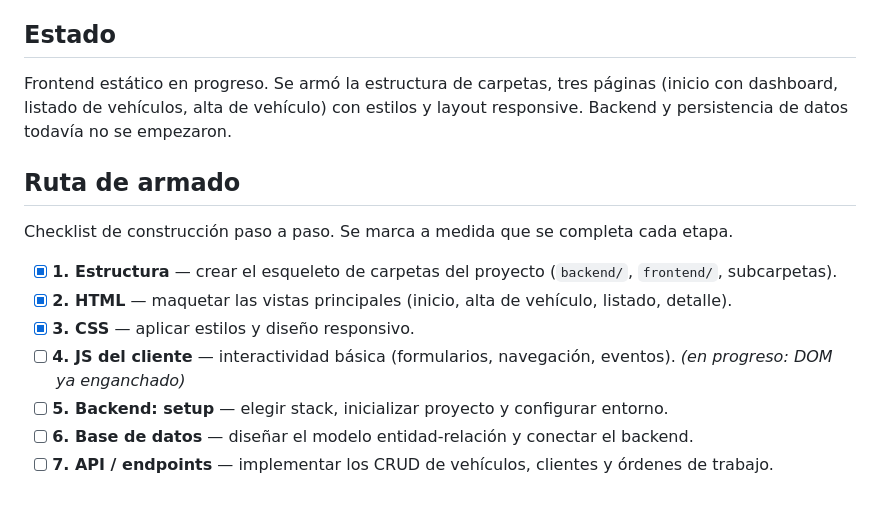
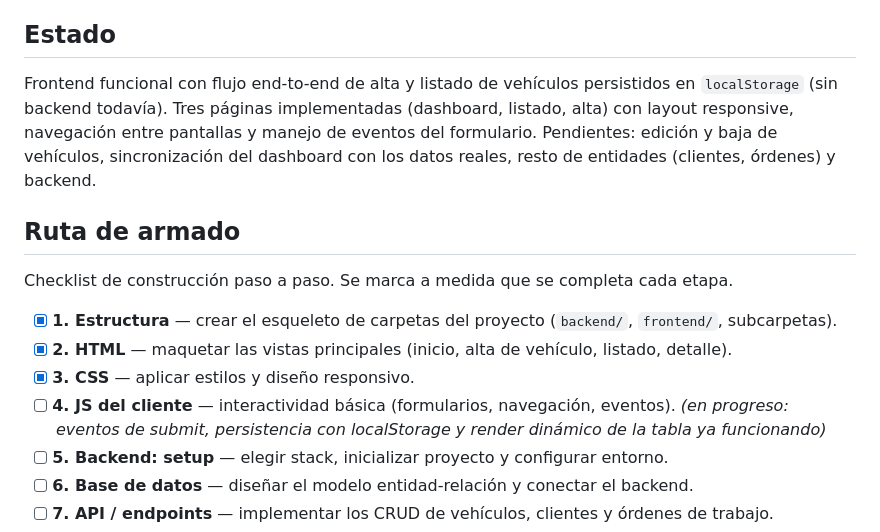
Before and after one commit to gabibertero/apptaller, a Markdown page: README.md, the part around the change. Drawn GitHub-style; blank space fills up the shorter version.

Commit message:
docs: actualizar estado del readme con avance a etapa 4

```diff
--- a/README.md
+++ b/README.md
@@ -10,7 +10,7 @@ Sistema para registrar y llevar el seguimiento del estado de vehículos que ingr
 
 ## Estado
 
-Frontend estático en progreso. Se armó la estructura de carpetas, tres páginas (inicio con dashboard, listado de vehículos, alta de vehículo) con estilos y layout responsive. Backend y persistencia de datos todavía no se empezaron.
+Frontend funcional con flujo end-to-end de alta y listado de vehículos persistidos en `localStorage` (sin backend todavía). Tres páginas implementadas (dashboard, listado, alta) con layout responsive, navegación entre pantallas y manejo de eventos del formulario. Pendientes: edición y baja de vehículos, sincronización del dashboard con los datos reales, resto de entidades (clientes, órdenes) y backend.
 
 ## Ruta de armado
 
@@ -19,7 +19,7 @@ Checklist de construcción paso a paso. Se marca a medida que se completa cada e
 - [x] **1. Estructura** — crear el esqueleto de carpetas del proyecto (`backend/`, `frontend/`, subcarpetas).
 - [x] **2. HTML** — maquetar las vistas principales (inicio, alta de vehículo, listado, detalle).
 - [x] **3. CSS** — aplicar estilos y diseño responsivo.
-- [ ] **4. JS del cliente** — interactividad básica (formularios, navegación, eventos). *(en progreso: DOM ya enganchado)*
+- [ ] **4. JS del cliente** — interactividad básica (formularios, navegación, eventos). *(en progreso: eventos de submit, persistencia con localStorage y render dinámico de la tabla ya funcionando)*
 - [ ] **5. Backend: setup** — elegir stack, inicializar proyecto y configurar entorno.
 - [ ] **6. Base de datos** — diseñar el modelo entidad-relación y conectar el backend.
 - [ ] **7. API / endpoints** — implementar los CRUD de vehículos, clientes y órdenes de trabajo.
```
